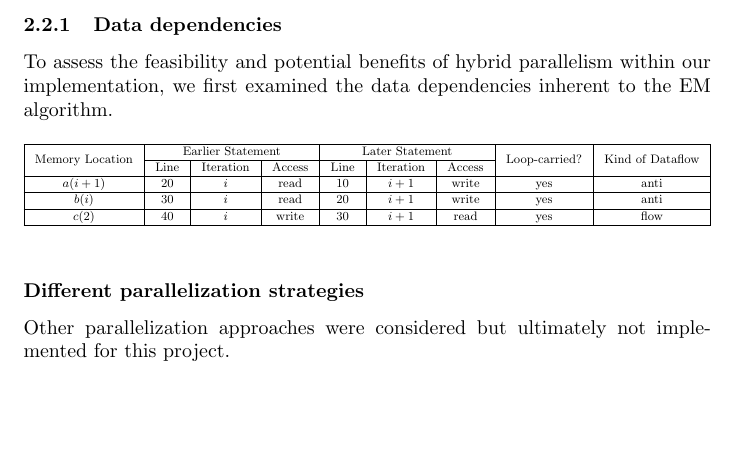
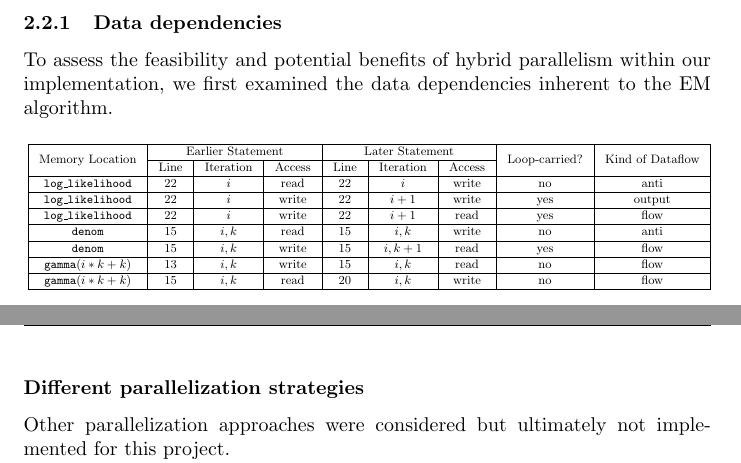
Before and after one commit to 446f6e6e79/Parallel-EM-Clustering, a LaTeX document (docs/LaTeX/main.tex, which reads docs/LaTeX/chapters/Parallel_design.tex): part of page 8 of 18 before the commit and two parts of pages 8 and 9 of 18 after it, the two joined at a grey line, cut so that both start at the same text, the shorter picture padded with empty space. Compiled offline with pdfLaTeX.

Commit message:
First data dependency implementation

```diff
--- a/docs/LaTeX/chapters/Parallel_design.tex
+++ b/docs/LaTeX/chapters/Parallel_design.tex
@@ -40,23 +40,32 @@ As a result, both the frequency and volume of inter-process communication taking
 To assess the feasibility and potential benefits of hybrid parallelism within our implementation,
 we first examined the data dependencies inherent to the EM algorithm.
 
-\begin{table}[ht]
+%#TODO: Reason if the single line comments should be interpreted as atomic or not.
+\begin{table}[H]
 \centering
 \small
 \setlength{\tabcolsep}{8pt}
 \renewcommand{\arraystretch}{1.05}
-\resizebox{\textwidth}{!}{%
+\resizebox{\textwidth}{!}{
 \begin{tabular}{|c|c|c|c|c|c|c|c|c|}
 \hline
 \multirow{2}{*}{Memory Location} & \multicolumn{3}{c|}{Earlier Statement} & \multicolumn{3}{c|}{Later Statement} & \multirow{2}{*}{Loop-carried?} & \multirow{2}{*}{Kind of Dataflow} \\
 \cline{2-7}
  & Line & Iteration & Access & Line & Iteration & Access & & \\
 \hline
-$a(i+1)$ & 20 & $i$   & read  & 10 & $i+1$ & write & yes & anti \\
+\texttt{log\_likelihood} & 22 & $i$ & read & 22 & $i$ & write & no & anti \\
 \hline
-$b(i)$   & 30 & $i$   & read  & 20 & $i+1$ & write & yes & anti \\
+\texttt{log\_likelihood} & 22 & $i$ & write & 22 & $i + 1$ & write & yes & output \\
 \hline
-$c(2)$   & 40 & $i$   & write & 30 & $i+1$ & read  & yes & flow \\
+\texttt{log\_likelihood} & 22 & $i$ & write & 22 & $i + 1$ & read & yes & flow \\
+\hline
+\texttt{denom} & 15 & $i,k$   & read  & 15 & $i,k$ & write & no & anti \\
+\hline
+\texttt{denom} & 15 & $i,k$   & write  & 15 & $i,k+1$ & read & yes & flow \\
+\hline
+\texttt{gamma}$(i * k + k)$   & 13 & $i,k$   & write  & 15 & $i,k$ & read & no & flow \\
+\hline
+\texttt{gamma}$(i * k + k)$   & 15 & $i,k$   & read  & 20 & $i,k$ & write & no & flow \\
 \hline
 \end{tabular}}
 \end{table}
```
Also changed, not shown: 1 other file.
